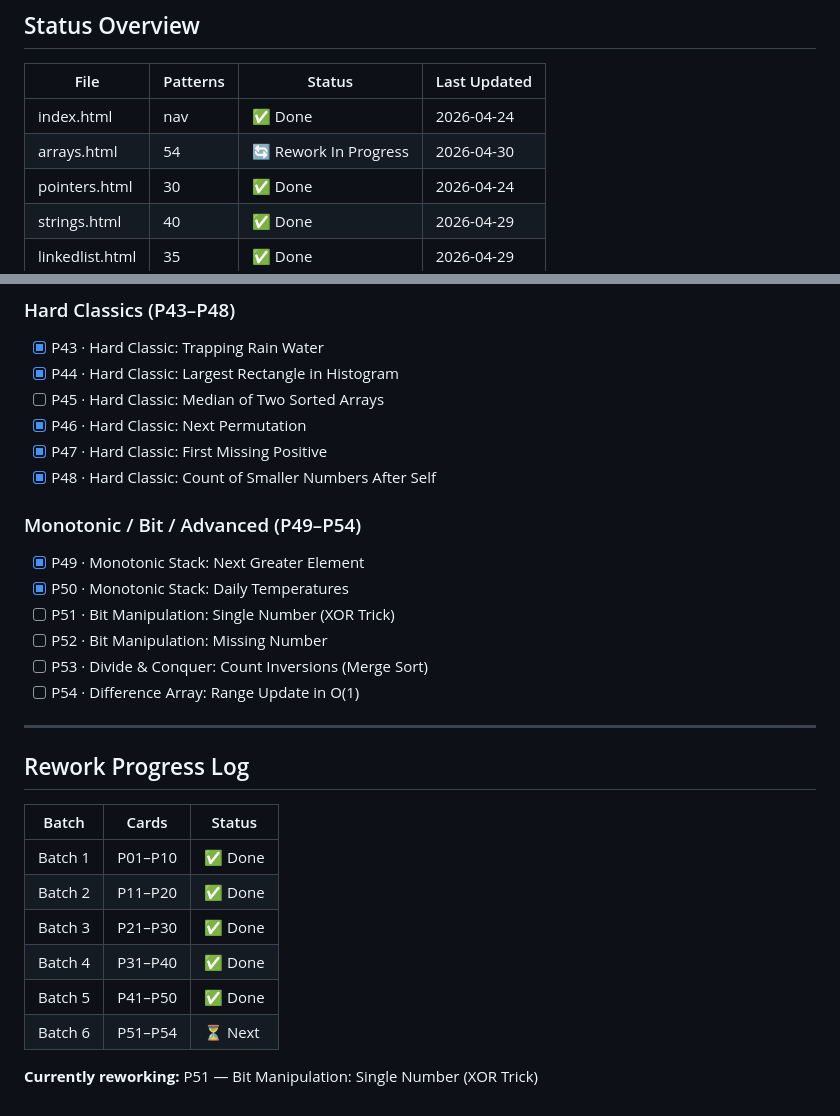
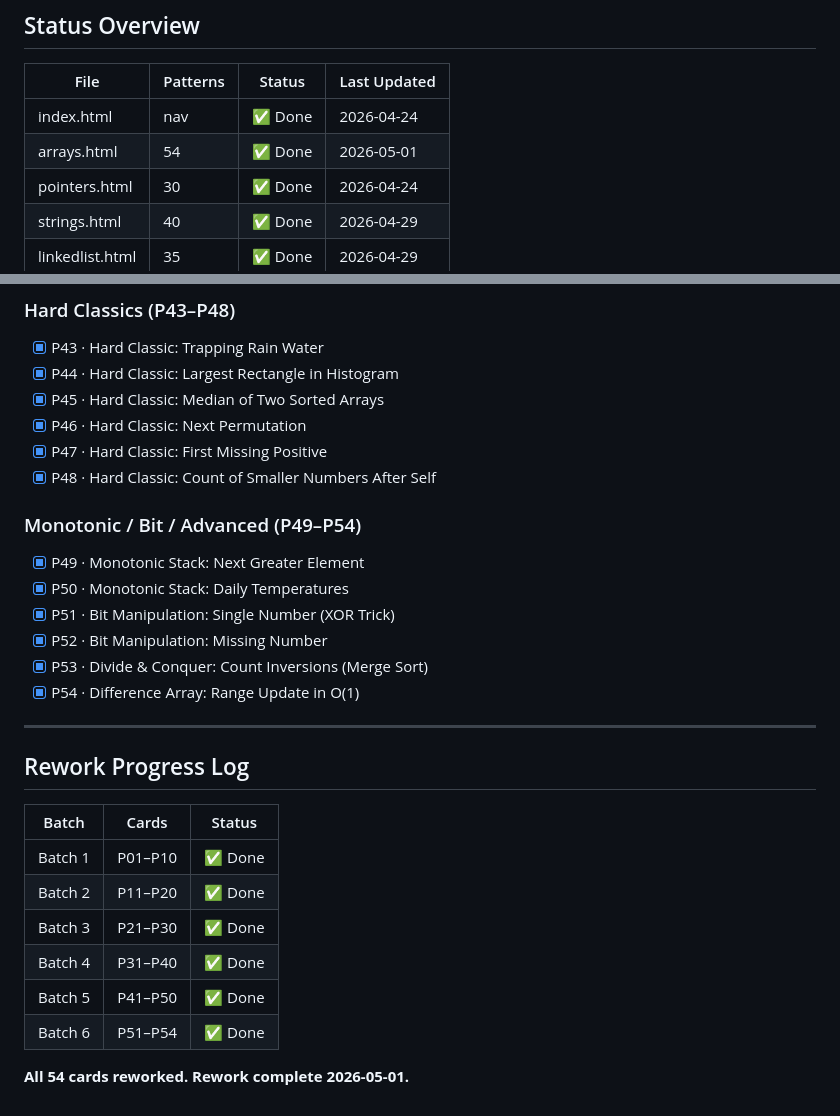
Before and after one commit to gokilambikaharikrishnan/hello-world, a Markdown page: patterns/PROGRESS.md, 2 parts joined by grey strips. Drawn GitHub-style.

Commit message:
complete(arrays): all 54 cards reworked — batch 6 P51-P54 done, PROGRESS.md updated

```diff
--- a/patterns/PROGRESS.md
+++ b/patterns/PROGRESS.md
@@ -5,7 +5,7 @@
 | File | Patterns | Status | Last Updated |
 |------|----------|--------|--------------|
 | index.html | nav | ✅ Done | 2026-04-24 |
-| arrays.html | 54 | 🔄 Rework In Progress | 2026-04-30 |
+| arrays.html | 54 | ✅ Done | 2026-05-01 |
 | pointers.html | 30 | ✅ Done | 2026-04-24 |
 | strings.html | 40 | ✅ Done | 2026-04-29 |
 | linkedlist.html | 35 | ✅ Done | 2026-04-29 |
@@ -81,7 +81,7 @@
 ### Hard Classics (P43–P48)
 - [x] P43 · Hard Classic: Trapping Rain Water
 - [x] P44 · Hard Classic: Largest Rectangle in Histogram
-- [ ] P45 · Hard Classic: Median of Two Sorted Arrays
+- [x] P45 · Hard Classic: Median of Two Sorted Arrays
 - [x] P46 · Hard Classic: Next Permutation
 - [x] P47 · Hard Classic: First Missing Positive
 - [x] P48 · Hard Classic: Count of Smaller Numbers After Self
@@ -89,10 +89,10 @@
 ### Monotonic / Bit / Advanced (P49–P54)
 - [x] P49 · Monotonic Stack: Next Greater Element
 - [x] P50 · Monotonic Stack: Daily Temperatures
-- [ ] P51 · Bit Manipulation: Single Number (XOR Trick)
-- [ ] P52 · Bit Manipulation: Missing Number
-- [ ] P53 · Divide & Conquer: Count Inversions (Merge Sort)
-- [ ] P54 · Difference Array: Range Update in O(1)
+- [x] P51 · Bit Manipulation: Single Number (XOR Trick)
+- [x] P52 · Bit Manipulation: Missing Number
+- [x] P53 · Divide & Conquer: Count Inversions (Merge Sort)
+- [x] P54 · Difference Array: Range Update in O(1)
 
 ---
 
@@ -105,6 +105,6 @@
 | Batch 3 | P21–P30 | ✅ Done |
 | Batch 4 | P31–P40 | ✅ Done |
 | Batch 5 | P41–P50 | ✅ Done |
-| Batch 6 | P51–P54 | ⏳ Next |
+| Batch 6 | P51–P54 | ✅ Done |
 
-**Currently reworking:** P51 — Bit Manipulation: Single Number (XOR Trick)
+**All 54 cards reworked. Rework complete 2026-05-01.**
```
